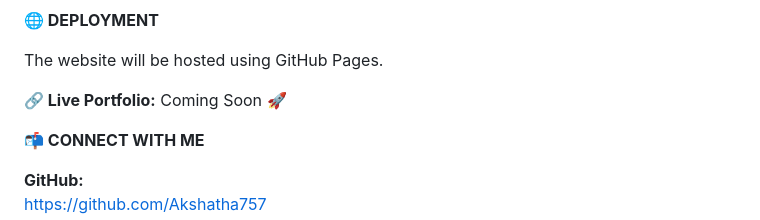
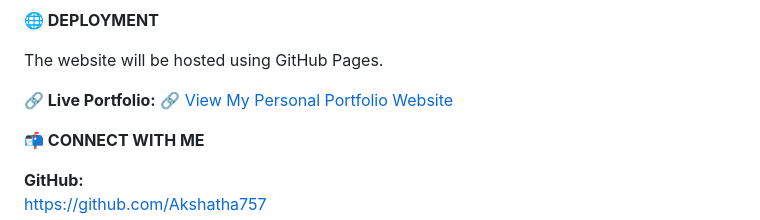
Before and after one commit to Akshatha757/personal-portfolio-website, a Markdown page: README.md, the part around the change. GitHub-like rendering.

Commit message:
Update README with live portfolio link
Added link to personal portfolio website in README.

```diff
--- a/README.md
+++ b/README.md
@@ -182,7 +182,8 @@ The website will be designed to be:
 
 The website will be hosted using GitHub Pages.
 
-**🔗 Live Portfolio:** Coming Soon 🚀
+**🔗 Live Portfolio:**
+ 🔗 [View My Personal Portfolio Website](https://akshatha757.github.io/personal-portfolio-website/)
 
 
 **📬 CONNECT WITH ME**
```
